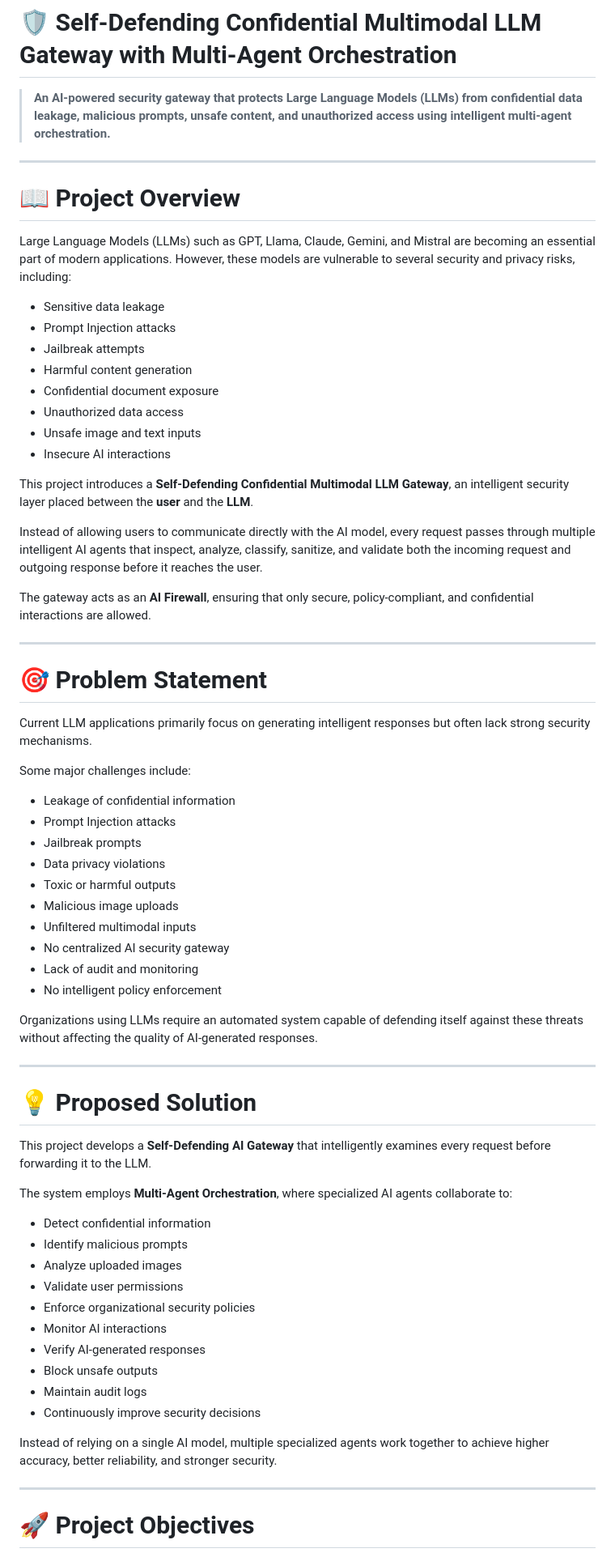
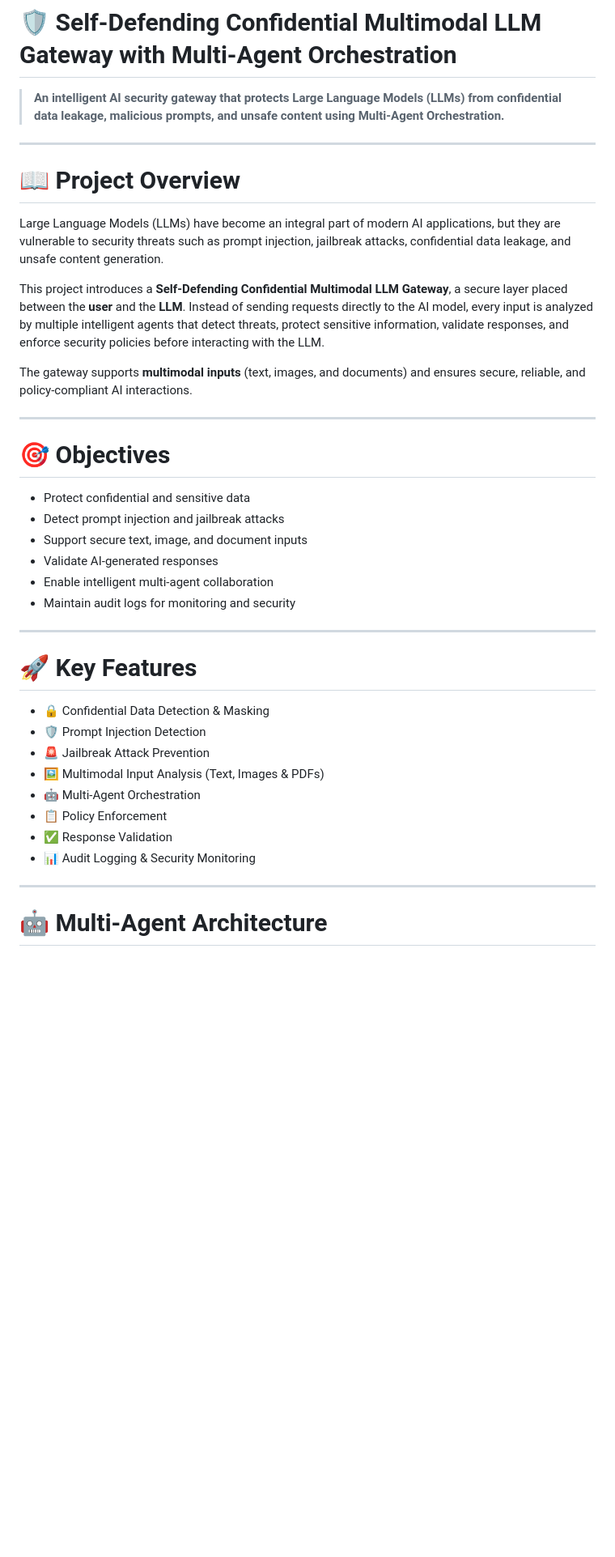
Before and after one commit to techiePushpa/Major_ProjectStage-1, a Markdown page: README.md, the part around one of its changes. Shown at 81% size. Drawn GitHub-style; blank space fills up the shorter version.

```diff
--- a/README.md
+++ b/README.md
@@ -1,71 +1,42 @@
 # 🛡️ Self-Defending Confidential Multimodal LLM Gateway with Multi-Agent Orchestration
 
-> **An AI-powered security gateway that protects Large Language Models (LLMs) from confidential data leakage, malicious prompts, unsafe content, and unauthorized access using intelligent multi-agent orchestration.**
+> **An intelligent AI security gateway that protects Large Language Models (LLMs) from confidential data leakage, malicious prompts, and unsafe content using Multi-Agent Orchestration.**
 
 ---
 
 # 📖 Project Overview
 
-Large Language Models (LLMs) such as GPT, Llama, Claude, Gemini, and Mistral are becoming an essential part of modern applications. However, these models are vulnerable to several security and privacy risks, including:
+Large Language Models (LLMs) have become an integral part of modern AI applications, but they are vulnerable to security threats such as prompt injection, jailbreak attacks, confidential data leakage, and unsafe content generation.
 
-- Sensitive data leakage
-- Prompt Injection attacks
-- Jailbreak attempts
-- Harmful content generation
-- Confidential document exposure
-- Unauthorized data access
-- Unsafe image and text inputs
-- Insecure AI interactions
+This project introduces a **Self-Defending Confidential Multimodal LLM Gateway**, a secure layer placed between the **user** and the **LLM**. Instead of sending requests directly to the AI model, every input is analyzed by multiple intelligent agents that detect threats, protect sensitive information, validate responses, and enforce security policies before interacting with the LLM.
 
-This project introduces a **Self-Defending Confidential Multimodal LLM Gateway**, an intelligent security layer placed between the **user** and the **LLM**.
-
-Instead of allowing users to communicate directly with the AI model, every request passes through multiple intelligent AI agents that inspect, analyze, classify, sanitize, and validate both the incoming request and outgoing response before it reaches the user.
-
-The gateway acts as an **AI Firewall**, ensuring that only secure, policy-compliant, and confidential interactions are allowed.
+The gateway supports **multimodal inputs** (text, images, and documents) and ensures secure, reliable, and policy-compliant AI interactions.
 
 ---
 
-# 🎯 Problem Statement
+# 🎯 Objectives
 
-Current LLM applications primarily focus on generating intelligent responses but often lack strong security mechanisms.
-
-Some major challenges include:
-
-- Leakage of confidential information
-- Prompt Injection attacks
-- Jailbreak prompts
-- Data privacy violations
-- Toxic or harmful outputs
-- Malicious image uploads
-- Unfiltered multimodal inputs
-- No centralized AI security gateway
-- Lack of audit and monitoring
-- No intelligent policy enforcement
-
-Organizations using LLMs require an automated system capable of defending itself against these threats without affecting the quality of AI-generated responses.
+- Protect confidential and sensitive data
+- Detect prompt injection and jailbreak attacks
+- Support secure text, image, and document inputs
+- Validate AI-generated responses
+- Enable intelligent multi-agent collaboration
+- Maintain audit logs for monitoring and security
 
 ---
 
-# 💡 Proposed Solution
+# 🚀 Key Features
 
-This project develops a **Self-Defending AI Gateway** that intelligently examines every request before forwarding it to the LLM.
-
-The system employs **Multi-Agent Orchestration**, where specialized AI agents collaborate to:
-
-- Detect confidential information
-- Identify malicious prompts
-- Analyze uploaded images
-- Validate user permissions
-- Enforce organizational security policies
-- Monitor AI interactions
-- Verify AI-generated responses
-- Block unsafe outputs
-- Maintain audit logs
-- Continuously improve security decisions
-
-Instead of relying on a single AI model, multiple specialized agents work together to achieve higher accuracy, better reliability, and stronger security.
+- 🔒 Confidential Data Detection & Masking
+- 🛡️ Prompt Injection Detection
+- 🚨 Jailbreak Attack Prevention
+- 🖼️ Multimodal Input Analysis (Text, Images & PDFs)
+- 🤖 Multi-Agent Orchestration
+- 📋 Policy Enforcement
+- ✅ Response Validation
+- 📊 Audit Logging & Security Monitoring
 
 ---
 
-# 🚀 Project Objectives
+# 🤖 Multi-Agent Architecture
 
```
Also changed, not shown: other parts of README.md (+42 -345 lines).
